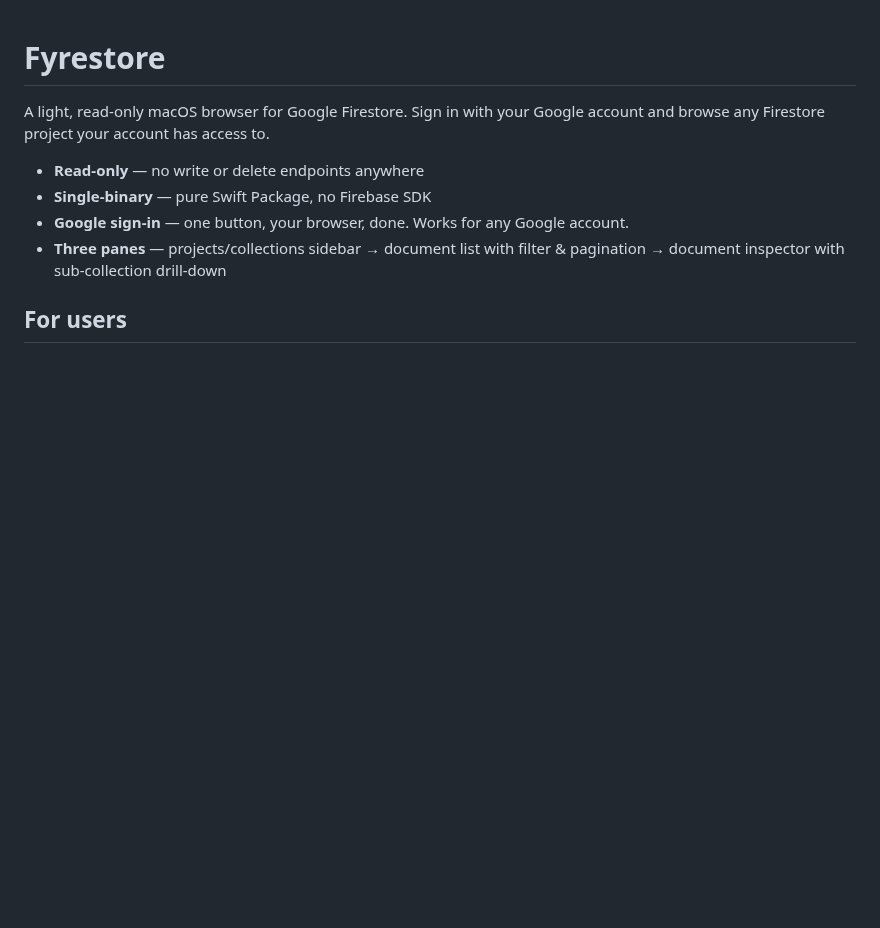
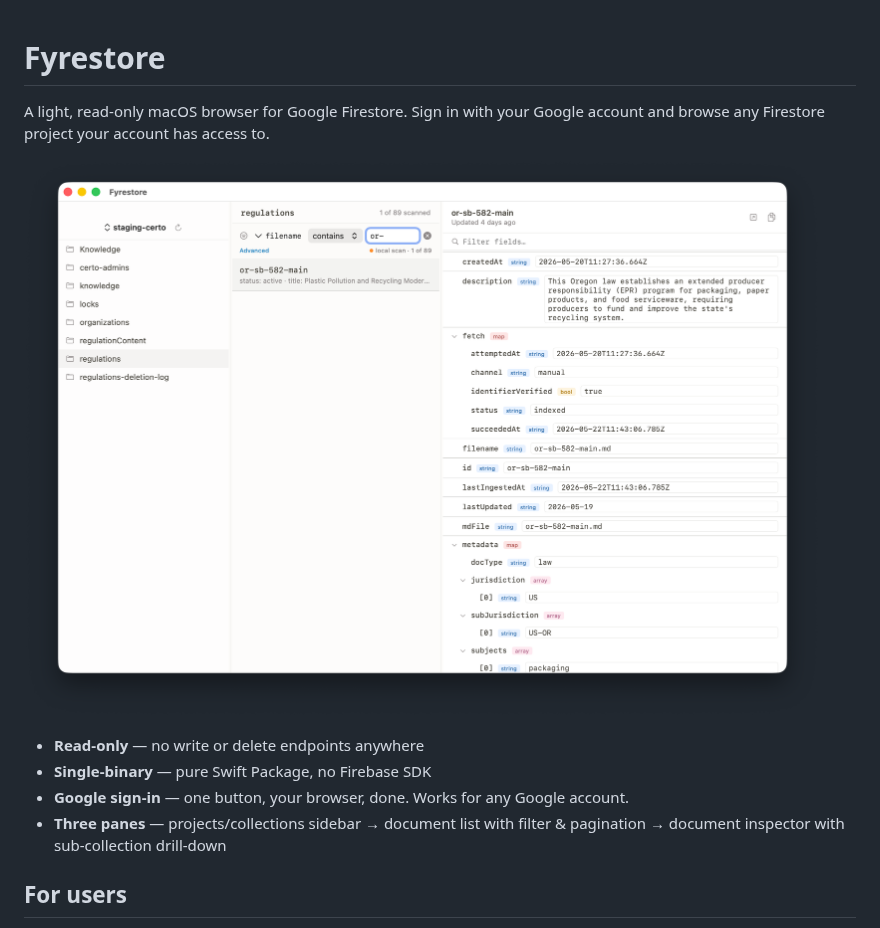
Before and after one commit to guillim/fyrestore, a Markdown page: README.md, the part around the change. Drawn GitHub-style; pictures changed too: img/fyrestore-overview.png (added); blank space fills up the shorter version.

```diff
--- a/README.md
+++ b/README.md
@@ -1,6 +1,8 @@
 # Fyrestore
 
 A light, read-only macOS browser for Google Firestore. Sign in with your Google account and browse any Firestore project your account has access to.
+
+![Fyrestore showing a Firestore collection with filter, document list and field inspector](img/fyrestore-overview.png)
 
 - **Read-only** — no write or delete endpoints anywhere
 - **Single-binary** — pure Swift Package, no Firebase SDK
```
Also changed, not shown: 1 other file.
